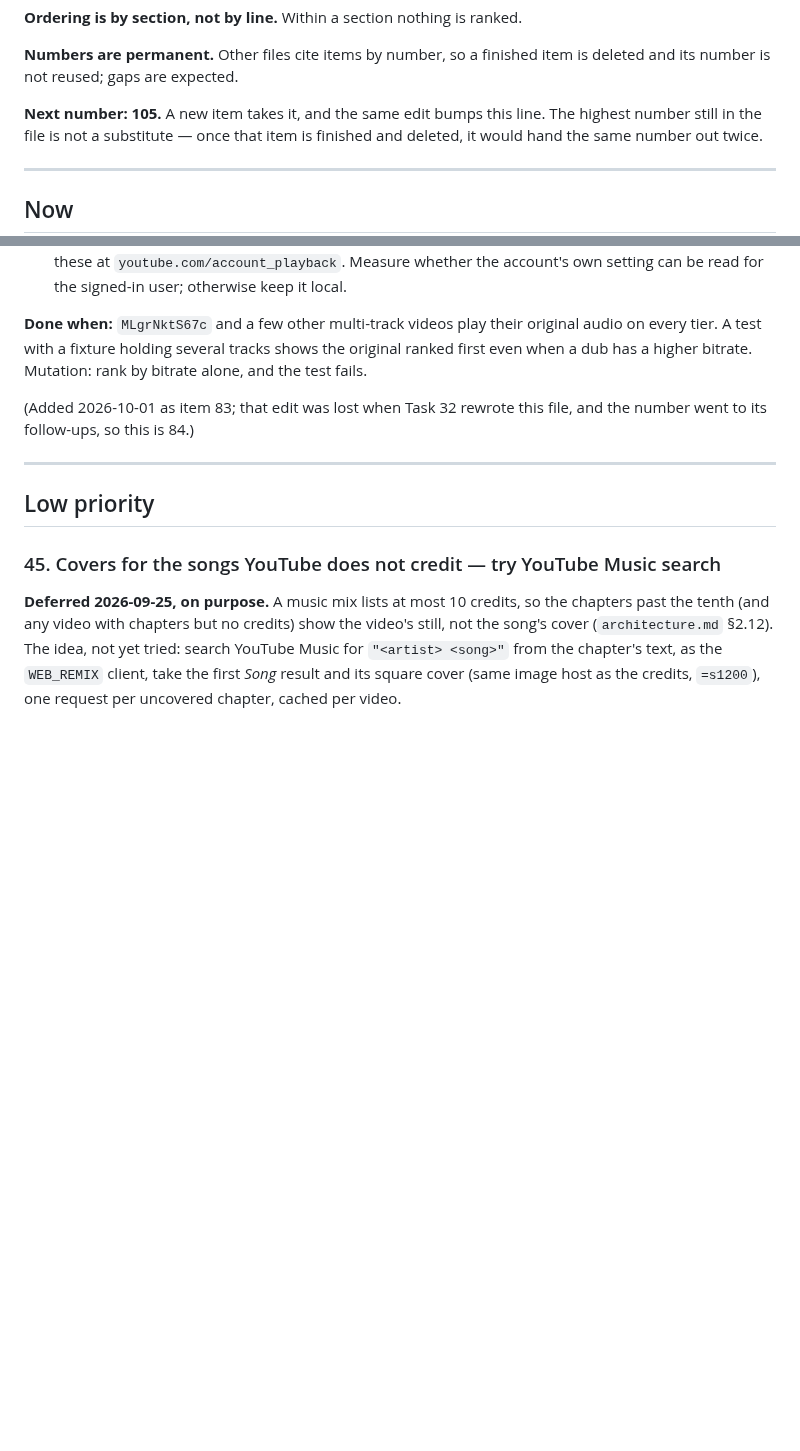
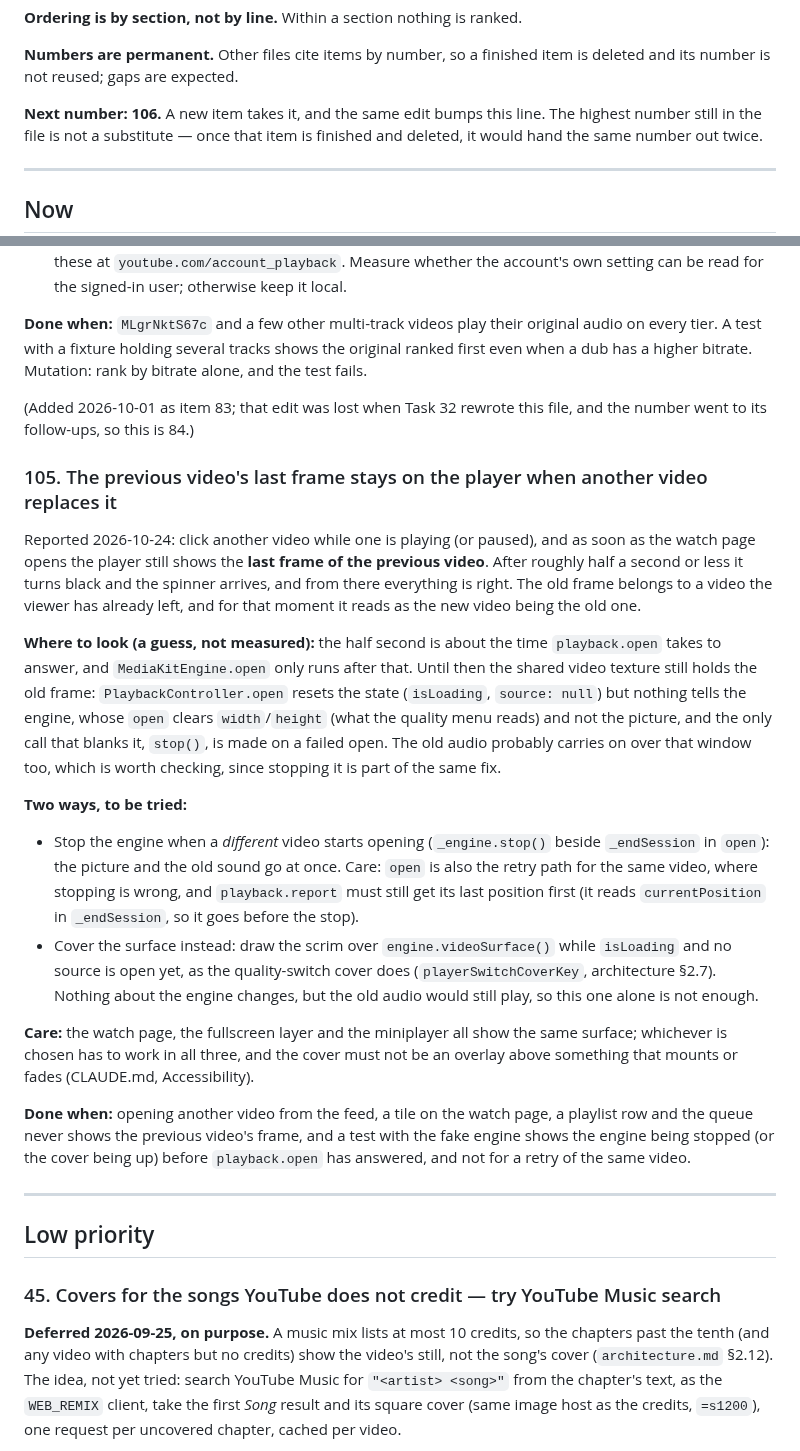
Before and after one commit to LordLux/rill, a Markdown page: docs/todo.md, 2 parts joined by grey strips. GitHub-like rendering; blank space fills up the shorter version.

Commit message:
docs(todo): the previous video's last frame stays on the player for a moment (105)

```diff
--- a/docs/todo.md
+++ b/docs/todo.md
@@ -12,7 +12,7 @@ item leaves it when the work lands.
 **Numbers are permanent.** Other files cite items by number, so a finished item
 is deleted and its number is not reused; gaps are expected.
 
-**Next number: 105.** A new item takes it, and the same edit bumps this line.
+**Next number: 106.** A new item takes it, and the same edit bumps this line.
 The highest number still in the file is not a substitute — once that item is
 finished and deleted, it would hand the same number out twice.
 
@@ -556,6 +556,39 @@ bitrate alone, and the test fails.
 
 (Added 2026-10-01 as item 83; that edit was lost when Task 32 rewrote this file, and the number went to its follow-ups, so this is 84.)
 
+### 105. The previous video's last frame stays on the player when another video replaces it
+
+Reported 2026-10-24: click another video while one is playing (or paused), and as soon as the
+watch page opens the player still shows the **last frame of the previous video**. After roughly half a
+second or less it turns black and the spinner arrives, and from there everything is right. The old
+frame belongs to a video the viewer has already left, and for that moment it reads as the new video
+being the old one.
+
+**Where to look (a guess, not measured):** the half second is about the time `playback.open` takes to
+answer, and `MediaKitEngine.open` only runs after that. Until then the shared video texture still holds
+the old frame: `PlaybackController.open` resets the state (`isLoading`, `source: null`) but nothing
+tells the engine, whose `open` clears `width`/`height` (what the quality menu reads) and not the
+picture, and the only call that blanks it, `stop()`, is made on a failed open. The old audio probably
+carries on over that window too, which is worth checking, since stopping it is part of the same fix.
+
+**Two ways, to be tried:**
+- Stop the engine when a *different* video starts opening (`_engine.stop()` beside `_endSession` in
+  `open`): the picture and the old sound go at once. Care: `open` is also the retry path for the same
+  video, where stopping is wrong, and `playback.report` must still get its last position first (it
+  reads `currentPosition` in `_endSession`, so it goes before the stop).
+- Cover the surface instead: draw the scrim over `engine.videoSurface()` while `isLoading` and no source
+  is open yet, as the quality-switch cover does (`playerSwitchCoverKey`, architecture §2.7). Nothing
+  about the engine changes, but the old audio would still play, so this one alone is not enough.
+
+**Care:** the watch page, the fullscreen layer and the miniplayer all show the same surface; whichever
+is chosen has to work in all three, and the cover must not be an overlay above something that mounts
+or fades (CLAUDE.md, Accessibility).
+
+**Done when:** opening another video from the feed, a tile on the watch page, a playlist row and the
+queue never shows the previous video's frame, and a test with the fake engine shows the engine being
+stopped (or the cover being up) before `playback.open` has answered, and not for a retry of the same
+video.
+
 ---
 
 ## Low priority
```
